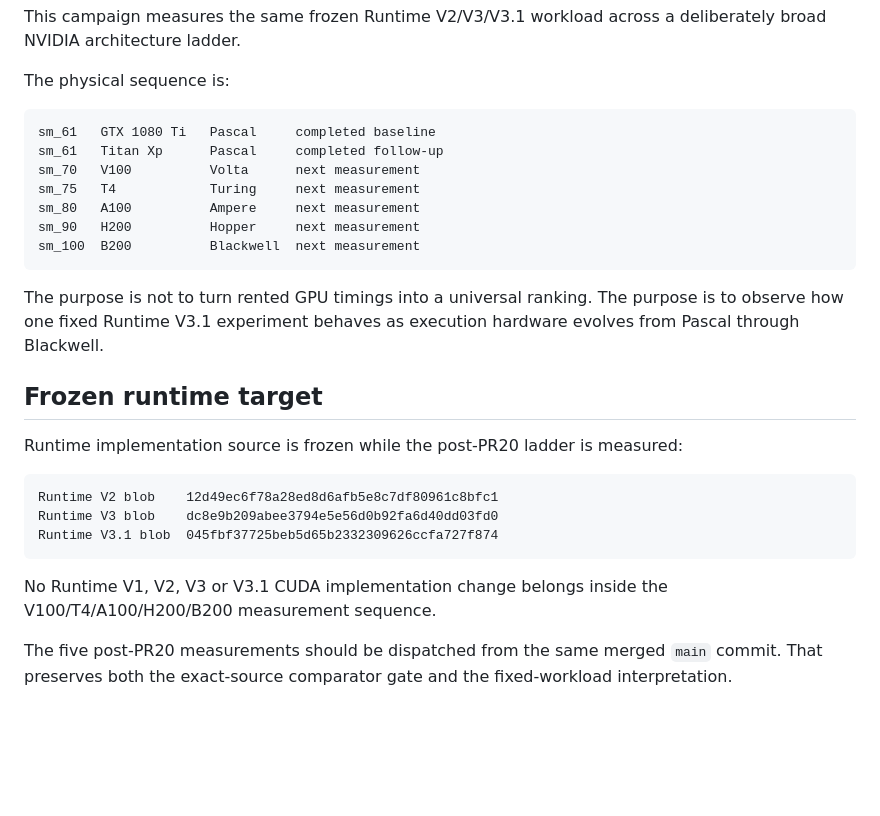
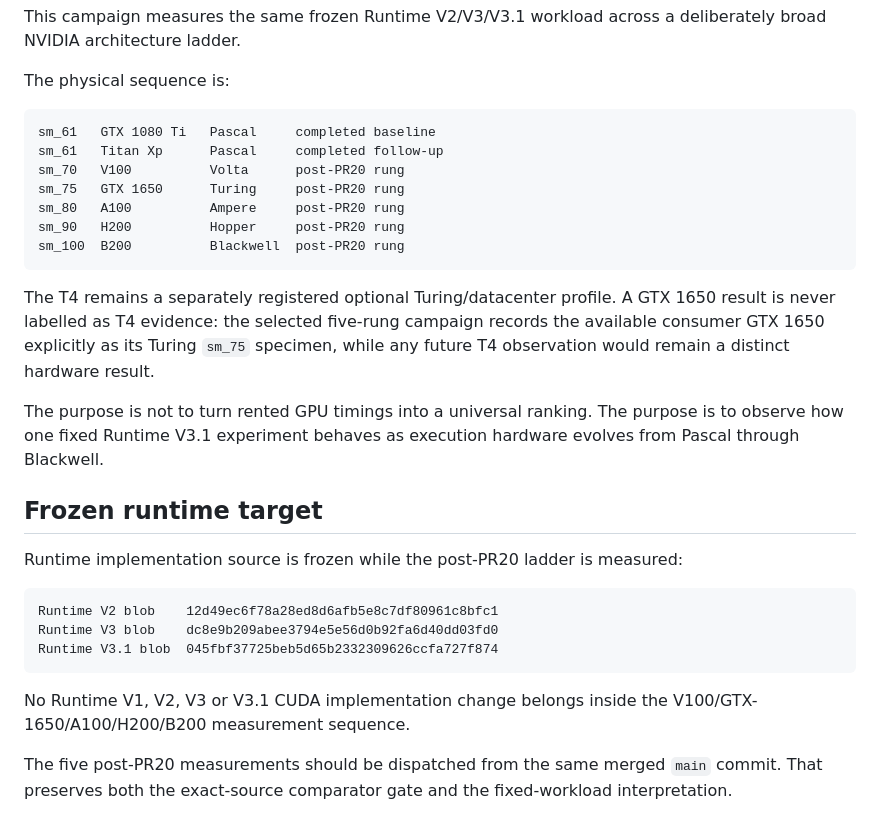
Before and after one commit to QSOLKCB/GLUBALL, a Markdown page: docs/CUDA_RUNTIME_V31_ARCHITECTURE_LADDER.md, the part around one of its changes. Drawn GitHub-style; blank space fills up the shorter version.

````diff
--- a/docs/CUDA_RUNTIME_V31_ARCHITECTURE_LADDER.md
+++ b/docs/CUDA_RUNTIME_V31_ARCHITECTURE_LADDER.md
@@ -7,12 +7,14 @@ The physical sequence is:
 ```text
 sm_61   GTX 1080 Ti   Pascal     completed baseline
 sm_61   Titan Xp      Pascal     completed follow-up
-sm_70   V100          Volta      next measurement
-sm_75   T4            Turing     next measurement
-sm_80   A100          Ampere     next measurement
-sm_90   H200          Hopper     next measurement
-sm_100  B200          Blackwell  next measurement
+sm_70   V100          Volta      post-PR20 rung
+sm_75   GTX 1650      Turing     post-PR20 rung
+sm_80   A100          Ampere     post-PR20 rung
+sm_90   H200          Hopper     post-PR20 rung
+sm_100  B200          Blackwell  post-PR20 rung
 ```
+
+The T4 remains a separately registered optional Turing/datacenter profile. A GTX 1650 result is never labelled as T4 evidence: the selected five-rung campaign records the available consumer GTX 1650 explicitly as its Turing `sm_75` specimen, while any future T4 observation would remain a distinct hardware result.
 
 The purpose is not to turn rented GPU timings into a universal ranking. The purpose is to observe how one fixed Runtime V3.1 experiment behaves as execution hardware evolves from Pascal through Blackwell.
 
@@ -26,7 +28,7 @@ Runtime V3 blob    dc8e9b209abee3794e5e56d0b92fa6d40dd03fd0
 Runtime V3.1 blob  045fbf37725beb5d65b2332309626ccfa727f874
 ```
 
-No Runtime V1, V2, V3 or V3.1 CUDA implementation change belongs inside the V100/T4/A100/H200/B200 measurement sequence.
+No Runtime V1, V2, V3 or V3.1 CUDA implementation change belongs inside the V100/GTX-1650/A100/H200/B200 measurement sequence.
 
 The five post-PR20 measurements should be dispatched from the same merged `main` commit. That preserves both the exact-source comparator gate and the fixed-workload interpretation.
 
````
Also changed, not shown: other parts of docs/CUDA_RUNTIME_V31_ARCHITECTURE_LADDER.md (+20 -16 lines).
